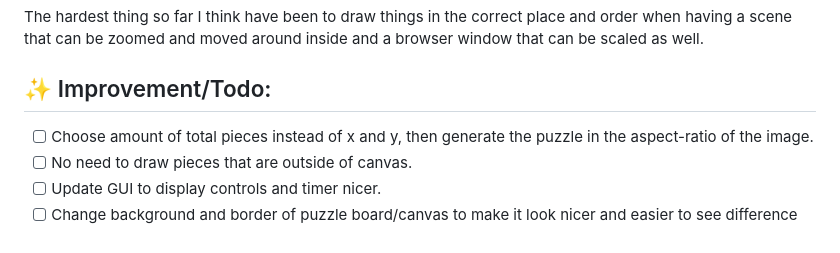
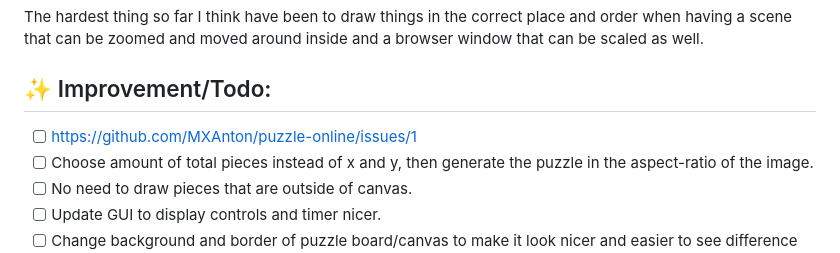
Before and after one commit to MXAnton/puzzle-online, a Markdown page: README.md, the part around the change. Rendered like a GitHub page.

```diff
--- a/README.md
+++ b/README.md
@@ -47,6 +47,7 @@ This far by working on this project I have advanced more in JavaScript and prima
 The hardest thing so far I think have been to draw things in the correct place and order when having a scene that can be zoomed and moved around inside and a browser window that can be scaled as well.
 
 ## ✨ Improvement/Todo:
+- [ ] https://github.com/MXAnton/puzzle-online/issues/1
 - [ ] Choose amount of total pieces instead of x and y, then generate the puzzle in the aspect-ratio of the image.
 - [ ] No need to draw pieces that are outside of canvas.
 - [ ] Update GUI to display controls and timer nicer.
```
